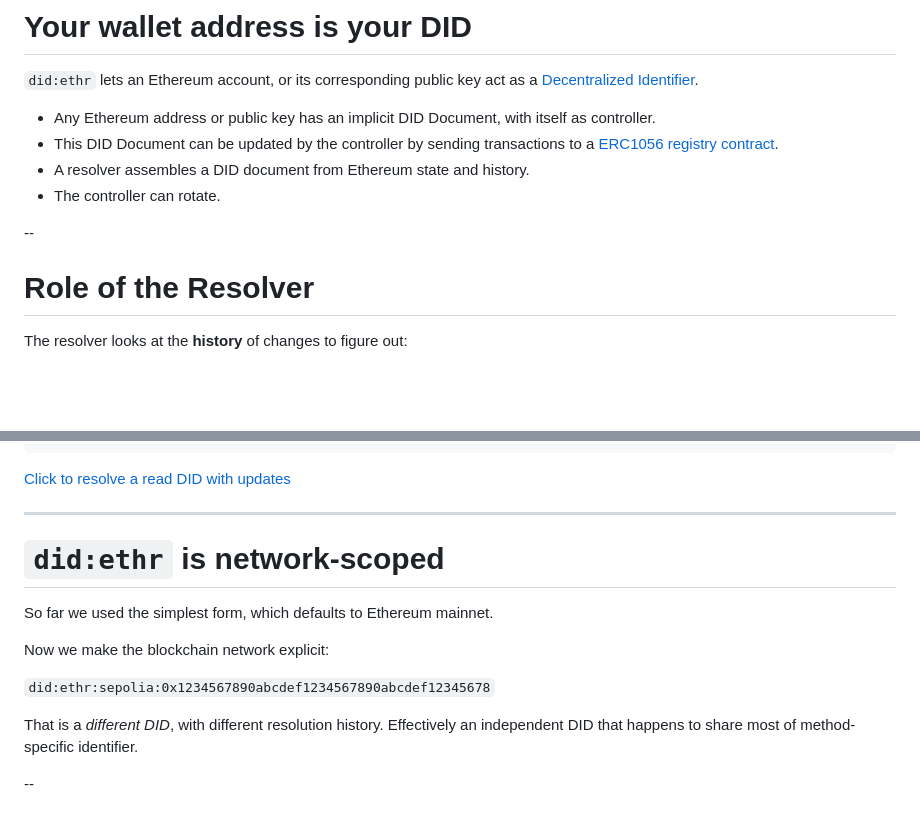
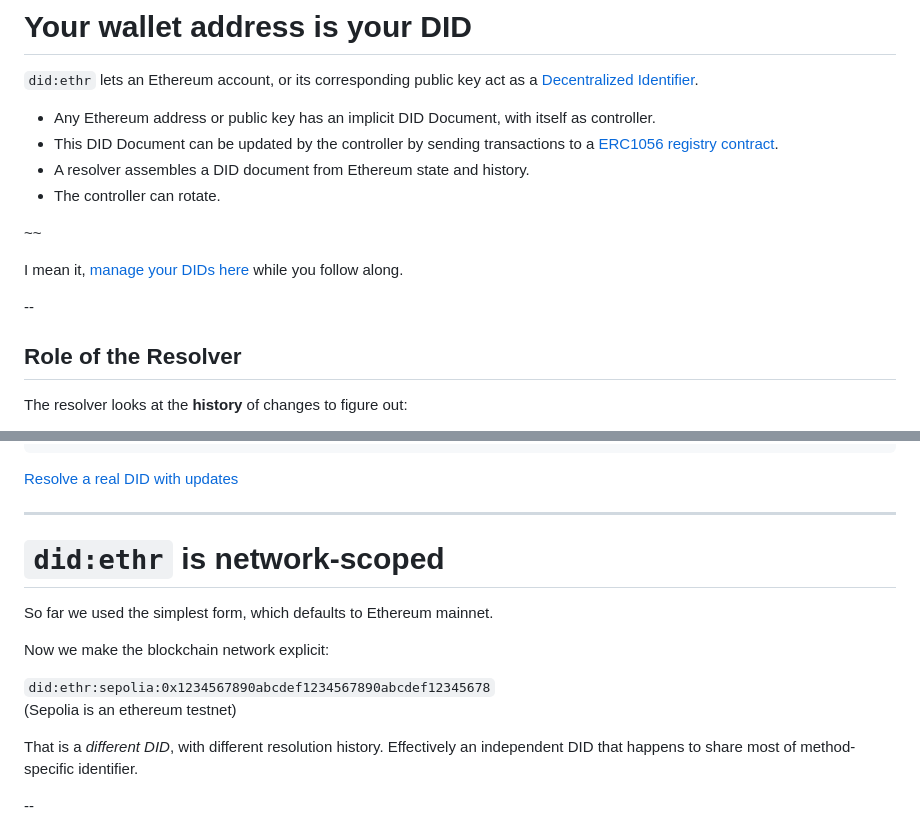
Before and after one commit to mirceanis/ethr-intro, a Markdown page: slides.md, 2 parts joined by grey strips. Drawn GitHub-style; blank space fills up the shorter version.

Commit message:
improve slides with clarifications, emojis, mermaid diagram, and resource links

````diff
--- a/slides.md
+++ b/slides.md
@@ -76,9 +75,13 @@ a [Decentralized Identifier](https://www.w3.org/TR/did-1.0/).
 - A resolver assembles a DID document from Ethereum state and history.
 - The controller can rotate.
 
+~~
+
+I mean it, [manage your DIDs here](https://mirceanis.xyz/ethr-manager) while you follow along.
+
 --
 
-# Role of the Resolver
+## Role of the Resolver
 
 The resolver looks at the **history** of changes to figure out:
 
@@ -383,7 +396,7 @@ flowchart LR
 }
 ```
 
-[Click to resolve a read DID with updates](https://dev.uniresolver.io/#did:ethr:0x077d0d997341753523AA0a1ba4639b3b06C019A8)
+[Resolve a real DID with updates](https://dev.uniresolver.io/#did:ethr:0x077d0d997341753523AA0a1ba4639b3b06C019A8)
 
 ---
 
@@ -394,6 +407,7 @@ So far we used the simplest form, which defaults to Ethereum mainnet.
 Now we make the blockchain network explicit:
 
 `did:ethr:sepolia:0x1234567890abcdef1234567890abcdef12345678`
+<br/>(Sepolia is an ethereum testnet)
 
 That is a _different DID_, with different resolution history.
 Effectively an independent DID that happens to share most of method-specific identifier.
````
Also changed, not shown: other parts of slides.md (+38 -19 lines).
